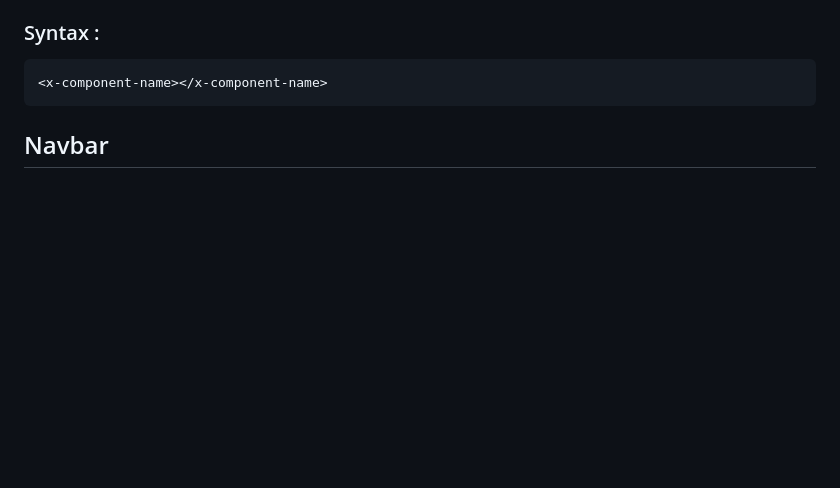
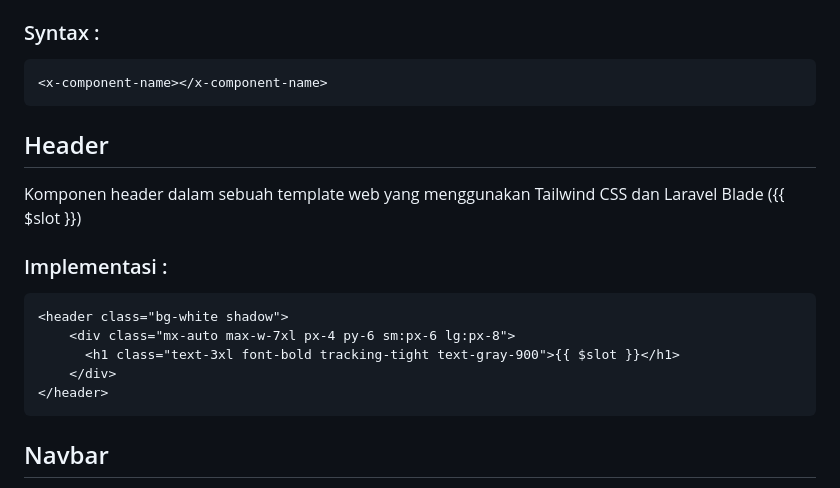
Before and after one commit to helsasp/Tugas1_PBKK_D, a Markdown page: README.md, the part around the change. Rendered like a GitHub page; blank space fills up the shorter version.

````diff
--- a/README.md
+++ b/README.md
@@ -72,6 +72,17 @@ Jika ingin membuat tanpa clas tambahkan `--view`
 ### Syntax :
 ```
 <x-component-name></x-component-name>
+```
+
+## Header
+Komponen header dalam sebuah template web yang menggunakan Tailwind CSS dan Laravel Blade ({{ $slot }})
+### Implementasi :
+```
+<header class="bg-white shadow">
+    <div class="mx-auto max-w-7xl px-4 py-6 sm:px-6 lg:px-8">
+      <h1 class="text-3xl font-bold tracking-tight text-gray-900">{{ $slot }}</h1>
+    </div>
+</header>
 ```
 
 ## Navbar
````
